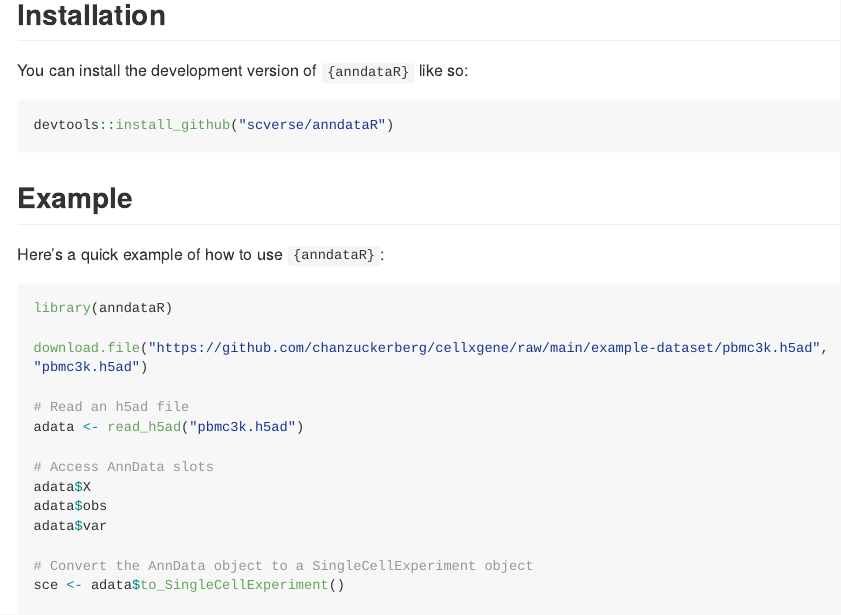
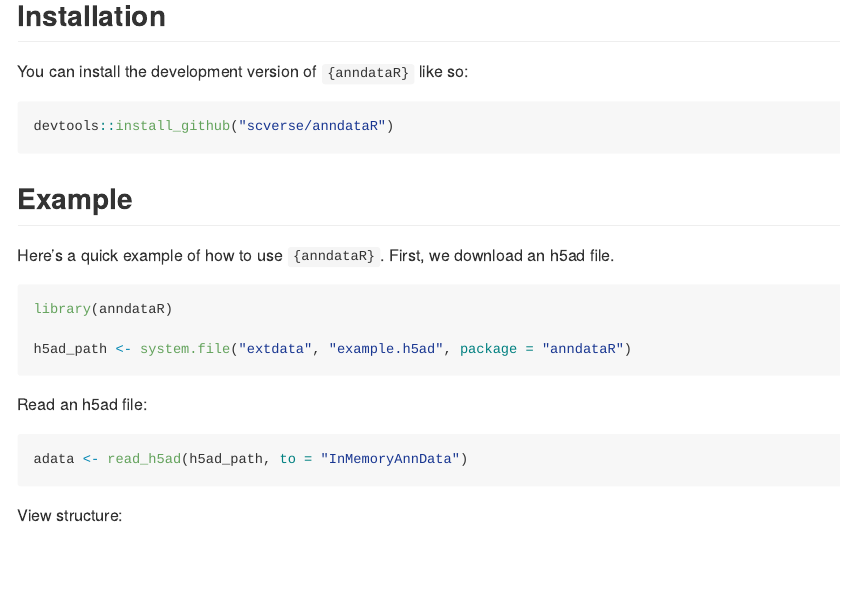
Before and after one commit to scverse/anndataR, a Quarto document (README.qmd): the page in a window 1100 px wide, from 370 px down. The pictures show the output file README.md that the author committed with the source, drawn offline in the style of GitHub; long lines of code are wrapped; badge pictures from the web are left out.

Commit message:
update readme

````diff
--- a/README.qmd
+++ b/README.qmd
@@ -50,19 +50,18 @@ devtools::install_github("scverse/anndataR")
 
 ## Example
 
-Here's a quick example of how to use `{anndataR}`:
+Here's a quick example of how to use `{anndataR}`. First, we download an h5ad file.
 
-```r
+```{r warning=FALSE}
 library(anndataR)
 
-download.file("https://github.com/chanzuckerberg/cellxgene/raw/main/example-dataset/pbmc3k.h5ad", "pbmc3k.h5ad")
+h5ad_path <- system.file("extdata", "example.h5ad", package = "anndataR")
+```
 
-# Read an h5ad file
-adata <- read_h5ad("pbmc3k.h5ad")
+Read an h5ad file:
 
-# Access AnnData slots
-adata$X
-adata$obs
-adata$var
+```{r warning=FALSE}
+adata <- read_h5ad(h5ad_path, to = "InMemoryAnnData")
+```
 
-# Convert the AnnData object to a SingleCellExperiment object
+View structure:
````
Also changed, not shown: README.md, README.qmd (23 more changed lines).
